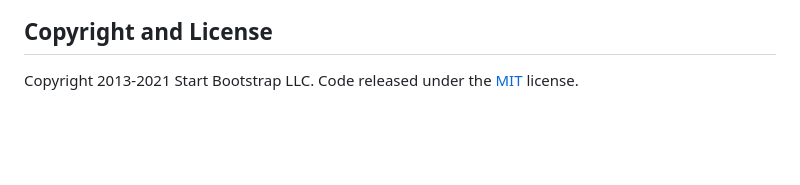
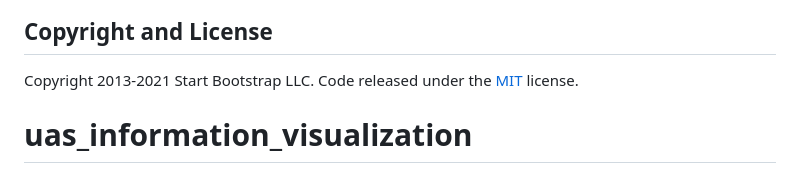
Before and after one commit to langittt08/uas_information_visualization, a Markdown page: README.md, the part around the change. GitHub-like rendering; blank space fills up the shorter version.

```diff
--- a/README.md
+++ b/README.md
@@ -63,3 +63,4 @@ Start Bootstrap is based on the [Bootstrap](https://getbootstrap.com/) framework
 ## Copyright and License
 
 Copyright 2013-2021 Start Bootstrap LLC. Code released under the [MIT](https://github.com/StartBootstrap/startbootstrap-resume/blob/master/LICENSE) license.
+# uas_information_visualization
```
